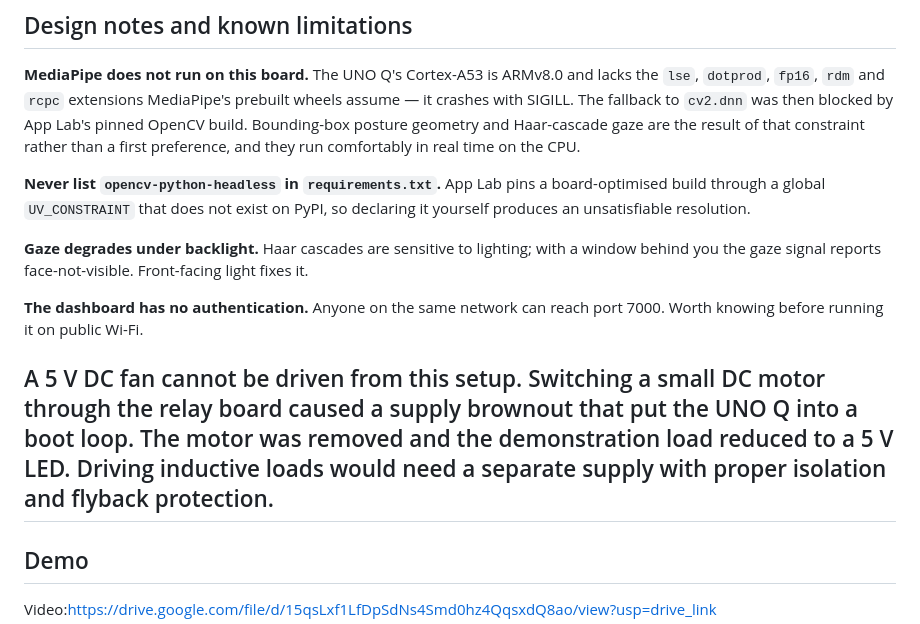
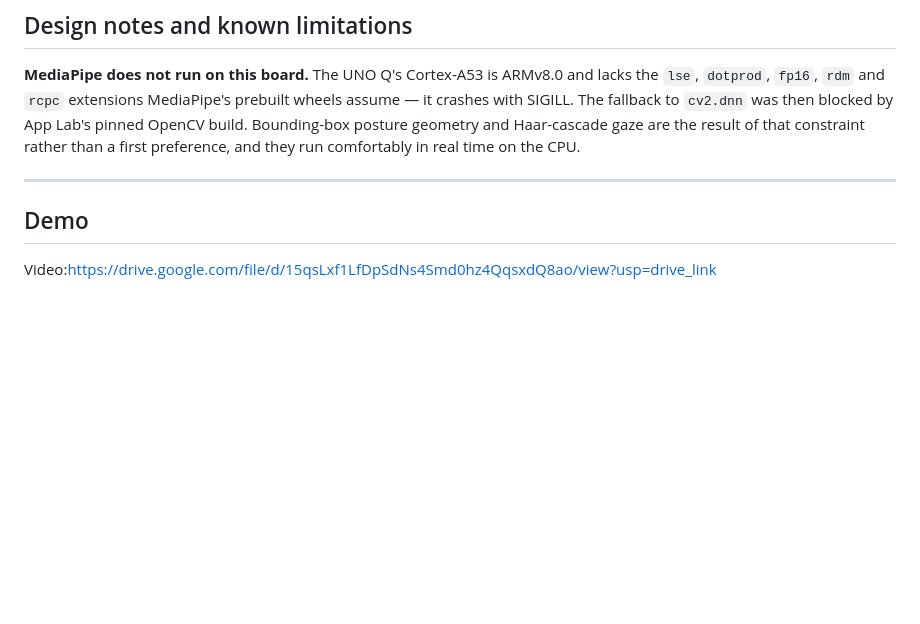
Before and after one commit to omprakashrajp75-ui/DeskSense-V3, a Markdown page: README.md, the part around the change. GitHub-like rendering; blank space fills up the shorter version.

```diff
--- a/README.md
+++ b/README.md
@@ -167,17 +167,6 @@ with SIGILL. The fallback to `cv2.dnn` was then blocked by App Lab's pinned Open
 Bounding-box posture geometry and Haar-cascade gaze are the result of that constraint rather
 than a first preference, and they run comfortably in real time on the CPU.
 
-**Never list `opencv-python-headless` in `requirements.txt`.** App Lab pins a board-optimised
-build through a global `UV_CONSTRAINT` that does not exist on PyPI, so declaring it yourself
-produces an unsatisfiable resolution.
-
-**Gaze degrades under backlight.** Haar cascades are sensitive to lighting; with a window behind
-you the gaze signal reports face-not-visible. Front-facing light fixes it.
-
-**The dashboard has no authentication.** Anyone on the same network can reach port 7000. Worth
-knowing before running it on public Wi-Fi.
-
-A 5 V DC fan cannot be driven from this setup. Switching a small DC motor through the relay board caused a supply brownout that put the UNO Q into a boot loop. The motor was removed and the demonstration load reduced to a 5 V LED. Driving inductive loads would need a separate supply with proper isolation and flyback protection.
 ---
 
 
```
